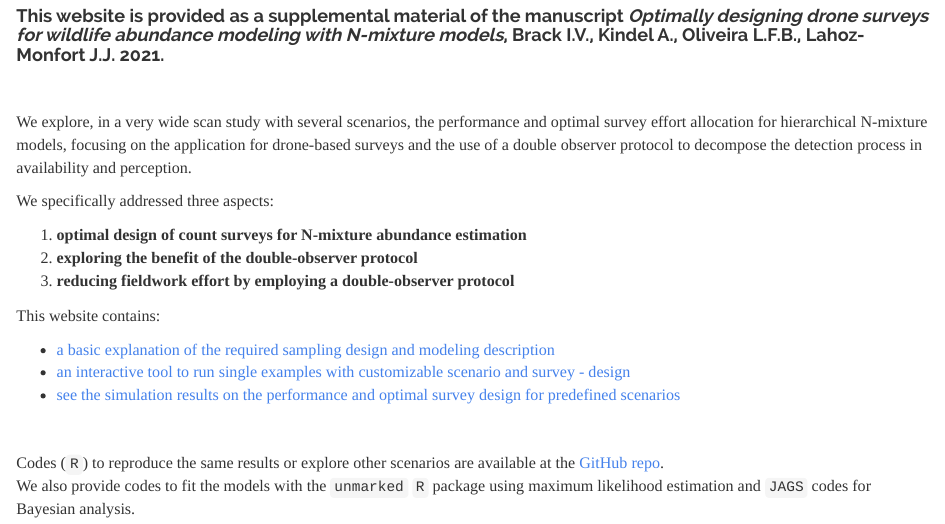
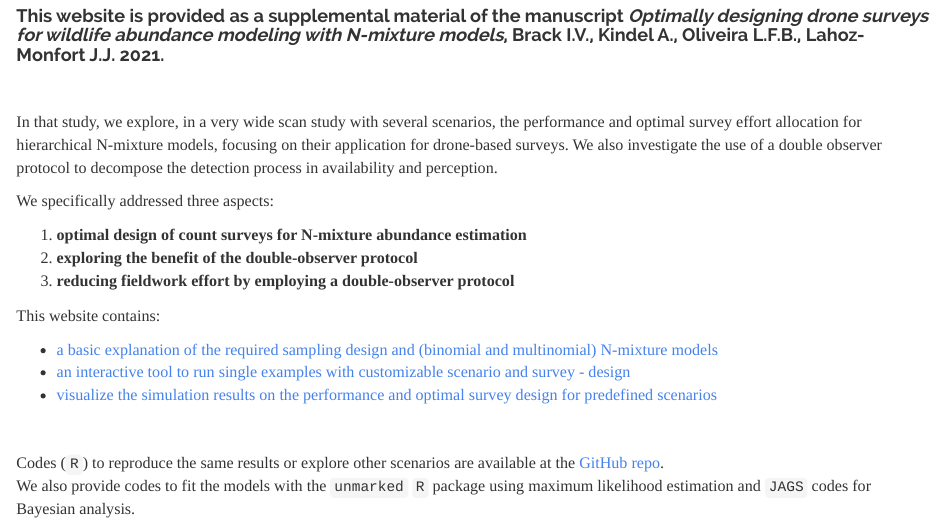
Before and after one commit to ismaelvbrack/designNmix4droneSurveys, an R Markdown document (docs/index.Rmd): the page in a window 1100 px wide, from 290 px down. Rendered offline with R 4.5, knitr and Pandoc, with nearby package versions.

Commit message:
minor changes in phrases

```diff
--- a/docs/index.Rmd
+++ b/docs/index.Rmd
@@ -14,7 +14,7 @@ knitr::include_graphics('drones and marsh deer.png')
 
 \
 
-We explore, in a very wide scan study with several scenarios, the performance and optimal survey effort allocation for hierarchical N-mixture models, focusing on the application for drone-based surveys and the use of a double observer protocol to decompose the detection process in availability and perception.\
+In that study, we explore, in a very wide scan study with several scenarios, the performance and optimal survey effort allocation for hierarchical N-mixture models, focusing on their application for drone-based surveys.  We also investigate the use of a double observer protocol to decompose the detection process in availability and perception.\
 
 We specifically addressed three aspects:
 
@@ -24,9 +24,9 @@ We specifically addressed three aspects:
 
 This website contains:
 
-- [a basic explanation of the required sampling design and modeling description](designANDmodels.html)
+- [a basic explanation of the required sampling design and (binomial and multinomial) N-mixture models](designANDmodels.html)
 - [an interactive tool to run single examples with customizable scenario and survey - design](runExample.html)
-- [see the simulation results on the performance and optimal survey design for predefined scenarios](simul_results.html)
+- [visualize the simulation results on the performance and optimal survey design for predefined scenarios](simul_results.html)
 
 \
 
```
